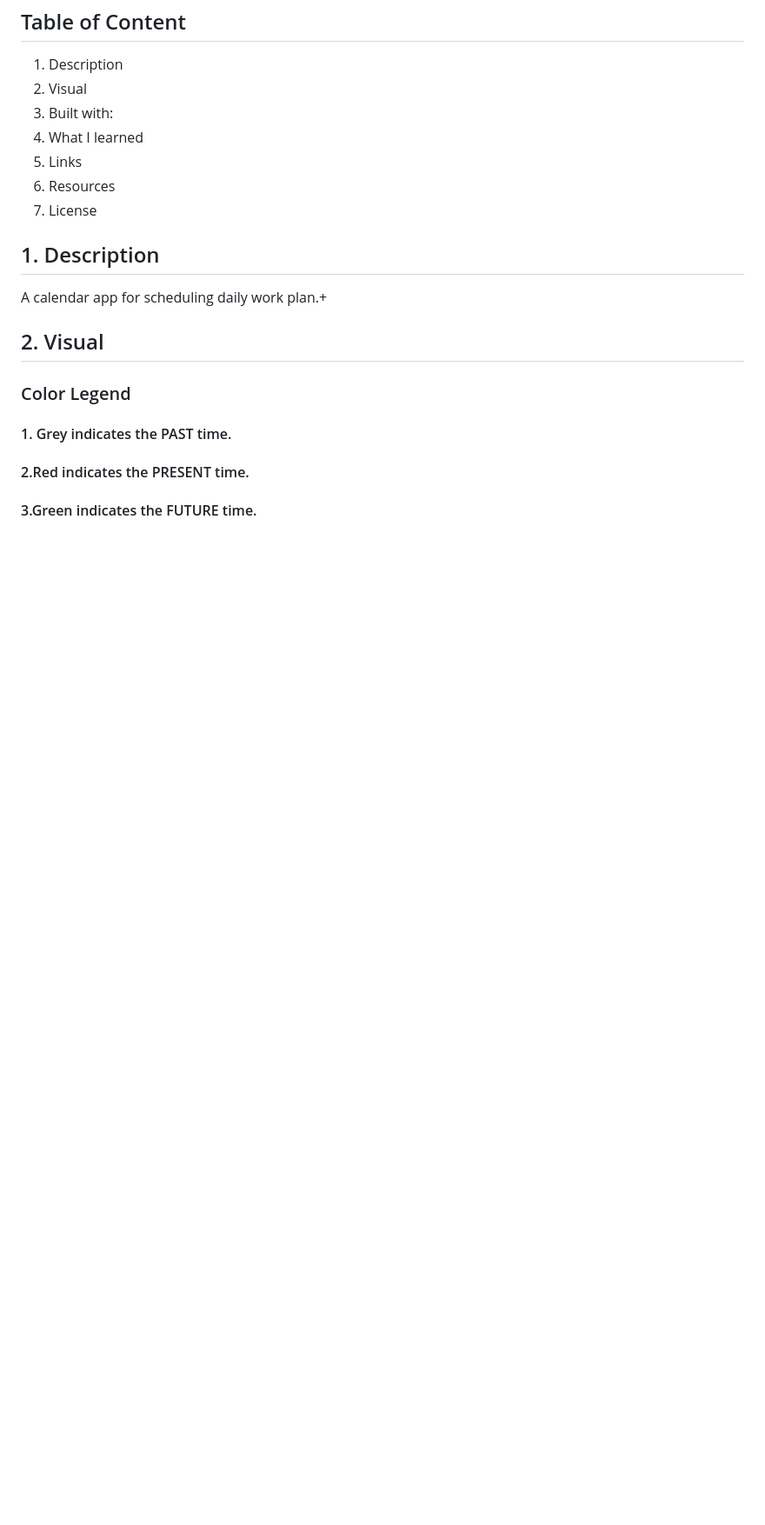
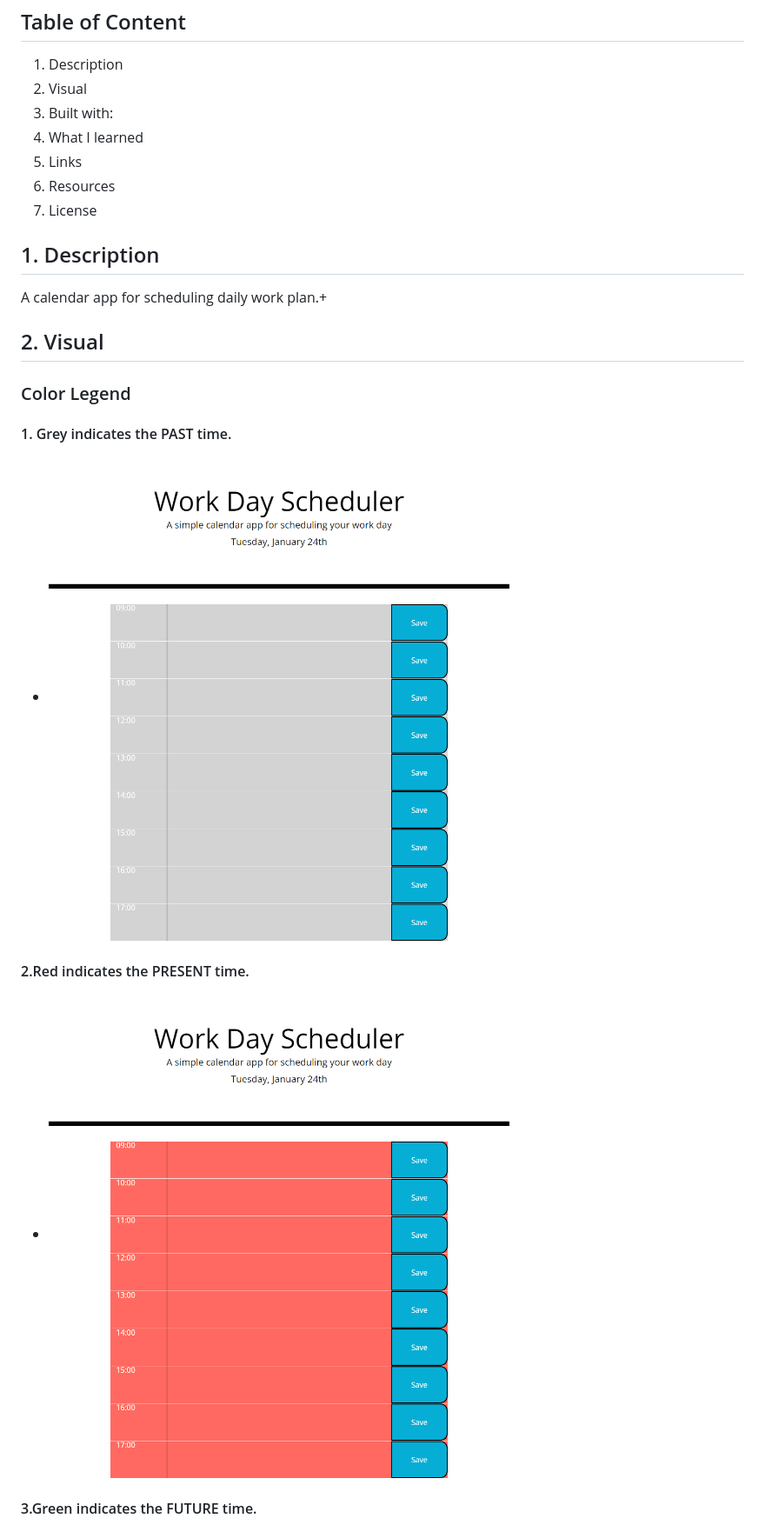
Before and after one commit to chari00/Daily-Planner-App, a Markdown page: README.md, the part around the change printed below. Shown: that part at 87% size. Drawn GitHub-style; pictures changed too: images/grey-past.png (added), images/red-present.png (added); blank space fills up the shorter version.

Commit message:
add images in readme.md

```diff
--- a/README.md
+++ b/README.md
@@ -20,6 +20,10 @@ A calendar app for scheduling daily work plan.+
 
 #### 1. Grey indicates the PAST time.
 
+- <img src="/images/grey-past.png">
+
 #### 2.Red indicates the PRESENT time.
 
+- <img src="/images/red-present.png">
+
 #### 3.Green indicates the FUTURE time.
```
Also changed, not shown: other parts of README.md (+2 -2 lines), 1 other file.
